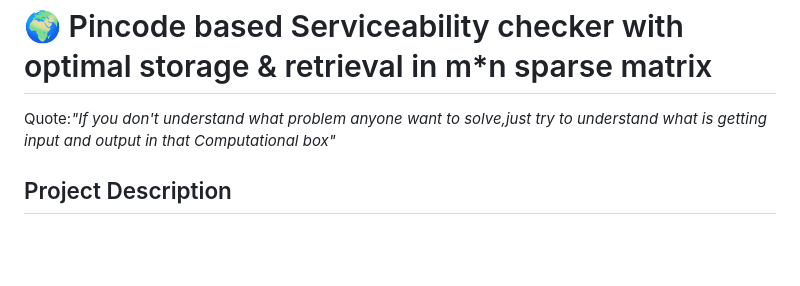
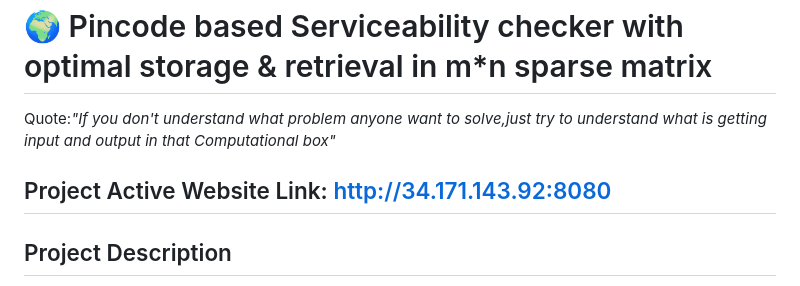
Before and after one commit to ShubhamDas8981/Storage_optimization_build_for_bharat, a Markdown page: README.md, the part around the change. Rendered like a GitHub page; blank space fills up the shorter version.

```diff
--- a/README.md
+++ b/README.md
@@ -1,5 +1,6 @@
 # 🌍 Pincode based Serviceability checker with optimal storage & retrieval in m*n sparse matrix
 Quote:*"If you don't understand what problem anyone want to solve,just try to understand what is getting input and output in that Computational box"*
+## Project Active Website Link: http://34.171.143.92:8080
 ## Project Description
  <p>Pincode based serviceability allows merchants to define the pincodes where they can deliver their products & services,
 i.e. merchants define the pincodes they serve and buyer apps verify whether a particular pincode (of buyer) can be served by any of the available merchants;</p>
```
